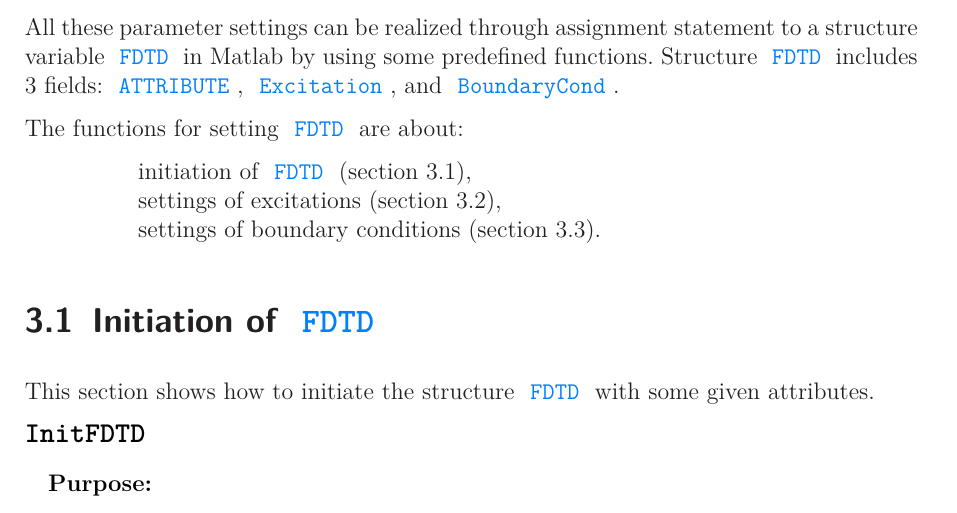
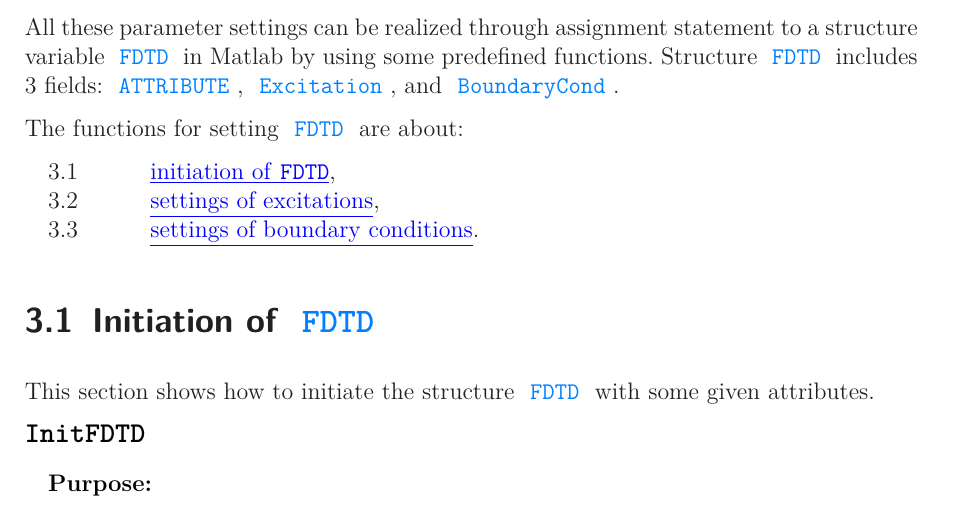
Before and after one commit to thliebig/openEMS_docu, a LaTeX book (openEMS_UserManual.tex, which reads chapter/FDTD_Setup.tex): part of page 13 of 33, cut so that both start at the same text. Compiled offline with LaTeX, dvips and Ghostscript.

Commit message:
out lines and links of the sections 3.1~3.3
Signed-off-by: Hongyi Yang <hongyi.yang@stud.uni-due.de>

```diff
--- a/chapter/FDTD_Setup.tex
+++ b/chapter/FDTD_Setup.tex
@@ -7,17 +7,18 @@
 Structure \matv{FDTD} \phantomsection \label{para:FDTD}  includes 3 fields:
 	      \matv{ATTRIBUTE},\phantomsection \label{para:ATTRIBUTE}
 	      \matv{Excitation},\phantomsection \label{para:Excitation}
-	      and \matv{BoundaryCond}.\phantomsection \label{para:BoundaryCond}
+	      and \matv{BoundaryCond}\phantomsection \label{para:BoundaryCond}.
 
 %   \def\svgwidth{0.8\textwidth}
 %    \input{svg/FDTD_structure.eps_tex} % this file is from inkscape. saved as with option  omit text and in latex. it has been modified for links.
 % Some functions have been defined for user to  assign values to the parameters in \matv{FDTD}.
 The functions for setting  \matv{FDTD}  are about:
-\begin{myindentpar}[2cm]
-initiation of \matv{FDTD} (section \ref{sec:FDTD_ATTRIBUTE}),\\
-settings of  excitations (section \ref{sec:FDTD_Excitation}), \\
-settings of boundary conditions (section \ref{sec:BC}).
-\end{myindentpar}
+      \begin{myindentpar}
+	     \ref{sec:FDTD_ATTRIBUTE} \hspace{1cm} \hyperref[sec:FDTD_ATTRIBUTE]{\textcolor{blue}{\underline{initiation of \texttt{FDTD}}}}, \\
+	      \ref{sec:FDTD_Excitation} \hspace{1cm} \hyperref[sec:FDTD_Excitation]{\textcolor{blue}{\underline{settings of  excitations}}},\\
+	      \ref{sec:BC} \hspace{1cm} \hyperref[sec:BC]{\textcolor{blue}{\underline{settings of boundary conditions}}}.
+       \end{myindentpar}
+
 % EC_FDTD_CYL_THORSTEN\end{myindentpar}
 % Most of these parameters should be assigned with respective functions in MATLAB before a simulation is run in OpenEMS. And this process can be completed step by step. Firstly the structure \hyperref[para:FDTD]{\texttt{FDTD}} should be initiated, then  \hyperref[para:Excitation]{\texttt{Excitation}}  and \hyperref[para:BoundaryCond]{\texttt{BoundaryCond}} (see section \ref{sec:BC}) are set up in the structure.%\hyperref[para:FDTD_ATTRIBUTE]{\texttt{ATTRIBUTE}} has other advanced  parameters of \hyperref[para:FDTD]{\texttt{FDTD}}, such as the type of the coordinates system,  criteria for ending the simulation and so on.
 
```
